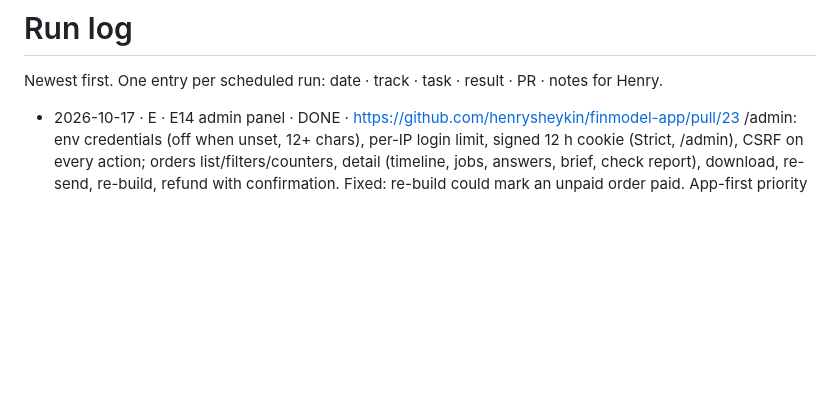
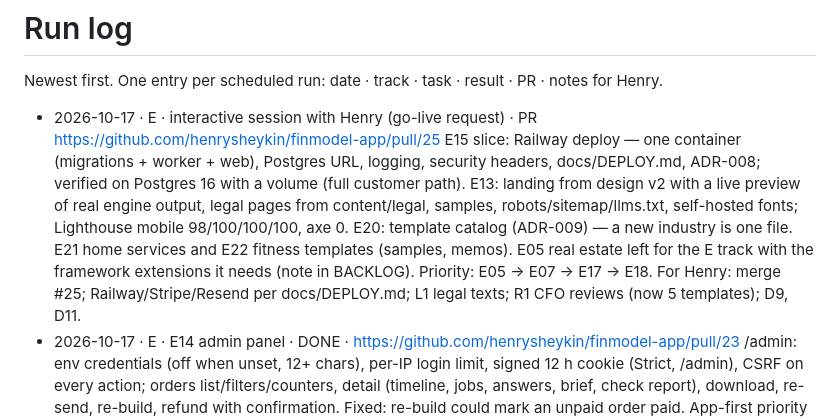
Before and after one commit to henrysheykin/finmodel-app, a Markdown page: docs/RUNLOG.md, the part around the change. GitHub-like rendering; blank space fills up the shorter version.

```diff
--- a/docs/RUNLOG.md
+++ b/docs/RUNLOG.md
@@ -2,6 +2,13 @@
 
 Newest first. One entry per scheduled run: date · track · task · result · PR · notes for Henry.
 
+- 2026-10-17 · E · interactive session with Henry (go-live request) · PR https://github.com/henrysheykin/finmodel-app/pull/25
+  E15 slice: Railway deploy — one container (migrations + worker + web), Postgres URL, logging, security headers, docs/DEPLOY.md, ADR-008;
+  verified on Postgres 16 with a volume (full customer path). E13: landing from design v2 with a live preview of real engine output,
+  legal pages from content/legal, samples, robots/sitemap/llms.txt, self-hosted fonts; Lighthouse mobile 98/100/100/100, axe 0.
+  E20: template catalog (ADR-009) — a new industry is one file. E21 home services and E22 fitness templates (samples, memos).
+  E05 real estate left for the E track with the framework extensions it needs (note in BACKLOG). Priority: E05 → E07 → E17 → E18.
+  For Henry: merge #25; Railway/Stripe/Resend per docs/DEPLOY.md; L1 legal texts; R1 CFO reviews (now 5 templates); D9, D11.
 - 2026-10-17 · E · E14 admin panel · DONE · https://github.com/henrysheykin/finmodel-app/pull/23
   /admin: env credentials (off when unset, 12+ chars), per-IP login limit, signed 12 h cookie (Strict, /admin), CSRF on every action;
   orders list/filters/counters, detail (timeline, jobs, answers, brief, check report), download, re-send, re-build, refund with confirmation.
```
Also changed, not shown: docs/BACKLOG.md (+7 -6 lines).
